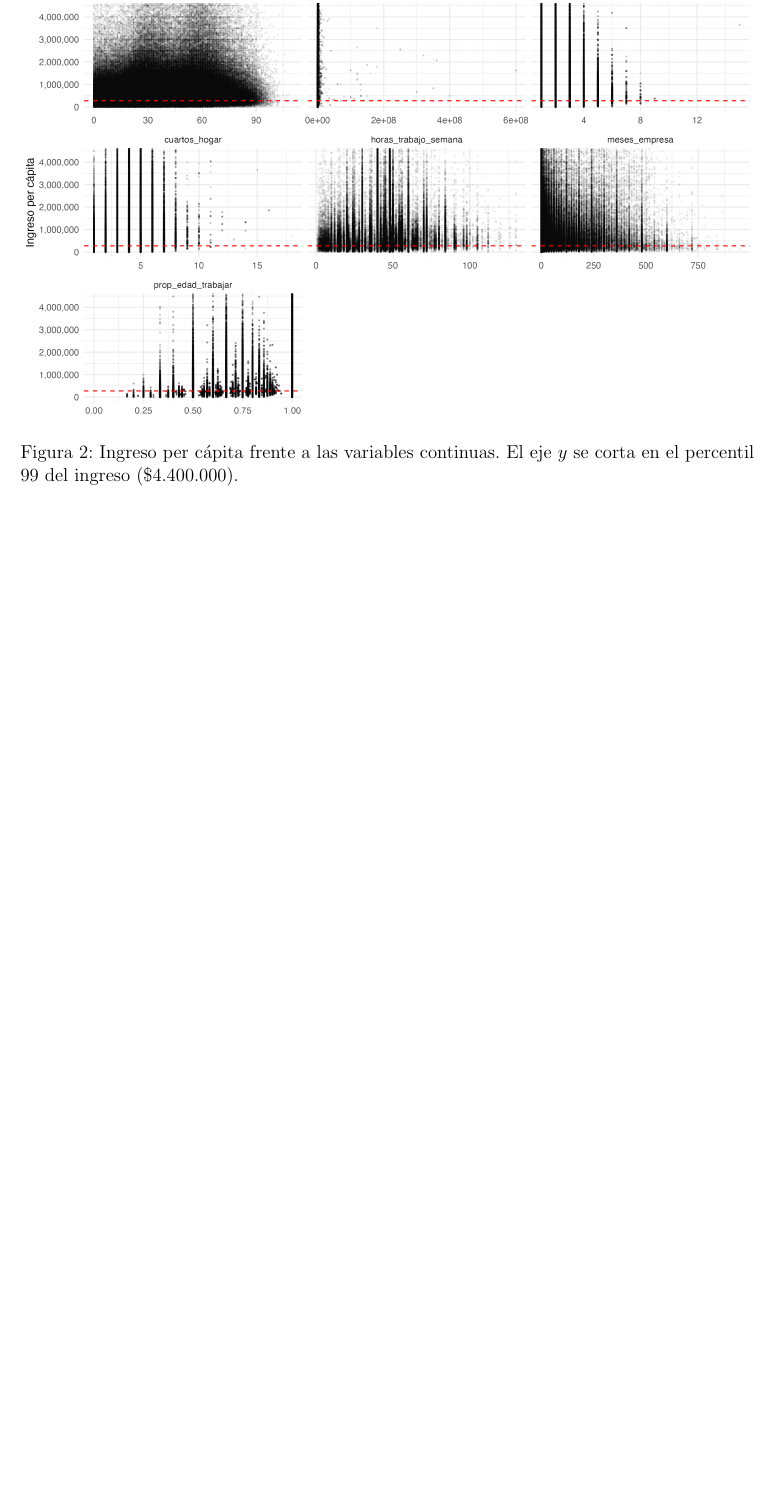
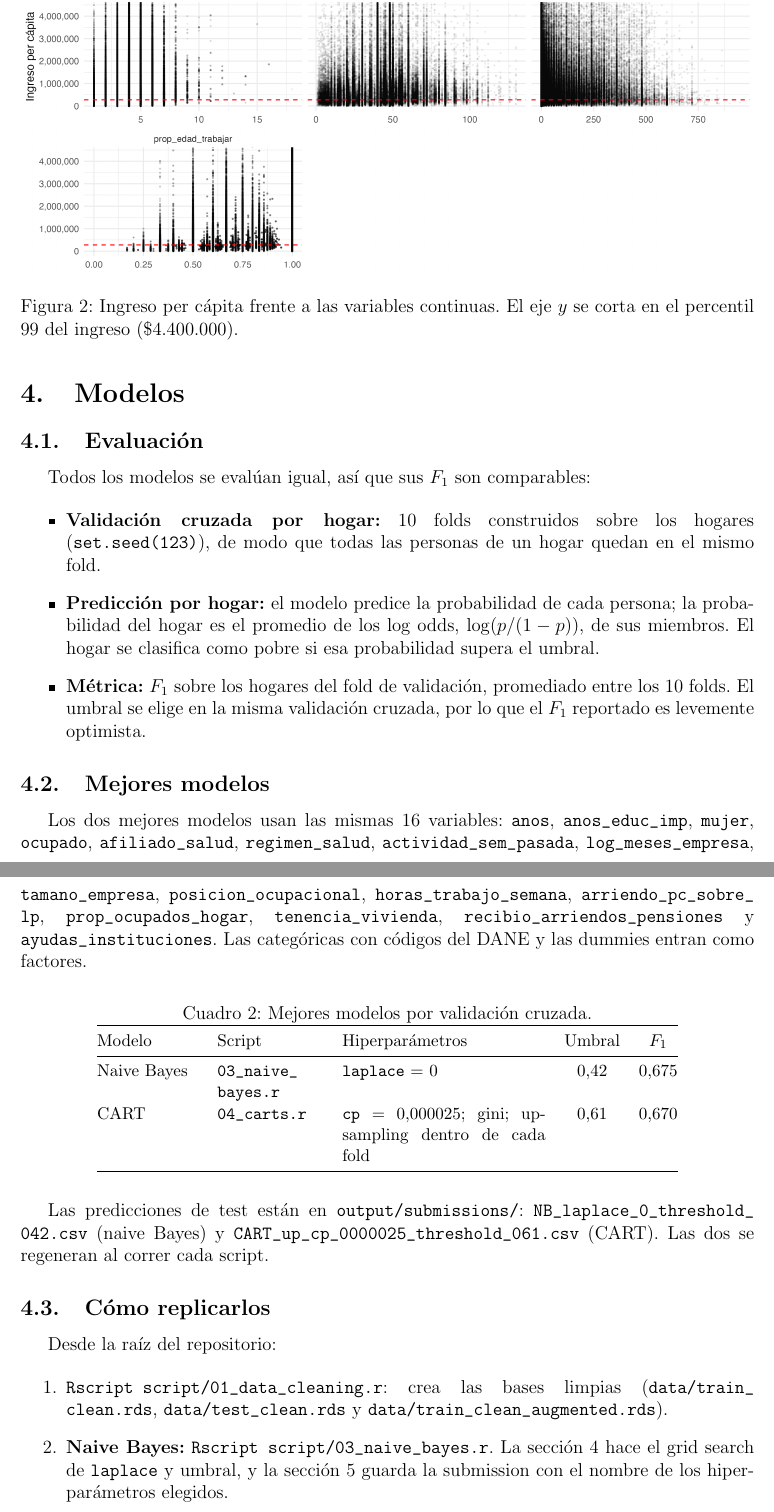
Before and after one commit to SamuelSuaV/Problem-Set-2-Predicting-Poverty, a LaTeX document (latex/resultados.tex): part of page 4 of 4 before the commit and two parts of pages 4 and 5 of 6 after it, the two joined at a grey line, cut so that both start at the same text, the shorter picture padded with empty space. The pictures show the PDF file latex/resultados.pdf that the author committed with the source.

Commit message:
Completed CARTS and started XGBoost

```diff
--- a/latex/resultados.tex
+++ b/latex/resultados.tex
@@ -55,3 +58,71 @@ por dominio, por lo que se usa la mediana como referencia.
   \label{fig:continuas}
 \end{figure}
 
+\section{Modelos}
+\sloppy
+
+\subsection{Evaluación}
+
+Todos los modelos se evalúan igual, así que sus $F_1$ son comparables:
+
+\begin{itemize}
+  \item \textbf{Validación cruzada por hogar:} 10 folds construidos sobre los
+    hogares (\texttt{set.seed(123)}), de modo que todas las personas de un
+    hogar quedan en el mismo fold.
+  \item \textbf{Predicción por hogar:} el modelo predice la probabilidad de
+    cada persona; la probabilidad del hogar es el promedio de los log odds,
+    $\log(p/(1-p))$, de sus miembros. El hogar se clasifica como pobre si esa
+    probabilidad supera el umbral.
+  \item \textbf{Métrica:} $F_1$ sobre los hogares del fold de validación,
+    promediado entre los 10 folds. El umbral se elige en la misma validación
+    cruzada, por lo que el $F_1$ reportado es levemente optimista.
+\end{itemize}
+
+\subsection{Mejores modelos}
+
+Los dos mejores modelos usan las mismas 16 variables:
+\texttt{anos}, \texttt{anos\_educ\_imp}, \texttt{mujer}, \texttt{ocupado},
+\texttt{afiliado\_salud}, \texttt{regimen\_salud},
+\texttt{actividad\_sem\_pasada}, \texttt{log\_meses\_empresa},
+\texttt{tamano\_empresa}, \texttt{posicion\_ocupacional},
+\texttt{horas\_trabajo\_semana}, \texttt{arriendo\_pc\_sobre\_lp},
+\texttt{prop\_ocupados\_hogar}, \texttt{tenencia\_vivienda},
+\texttt{recibio\_arriendos\_pensiones} y \texttt{ayudas\_instituciones}.
+Las categóricas con códigos del DANE y las dummies entran como factores.
+
+\begin{table}[H]
+  \centering
+  \small
+  \caption{Mejores modelos por validación cruzada.}
+  \label{tab:modelos}
+  \begin{tabular}{@{}p{2.3cm}p{2.4cm}p{4.6cm}cc@{}}
+    \toprule
+    Modelo & Script & Hiperparámetros & Umbral & $F_1$ \\
+    \midrule
+    Naive Bayes & \texttt{03\_naive\_bayes.r} & \texttt{laplace} = 0 & 0,42 & 0,675 \\
+    CART & \texttt{04\_carts.r} & \texttt{cp} = 0,000025; gini; up-sampling
+      dentro de cada fold & 0,61 & 0,670 \\
+    \bottomrule
+  \end{tabular}
+\end{table}
+
+Las predicciones de test están en \texttt{output/submissions/}:
+\texttt{NB\_laplace\_0\_threshold\_042.csv} (naive Bayes) y
+\texttt{CART\_up\_cp\_0000025\_threshold\_061.csv} (CART). Las dos se
+regeneran al correr cada script.
+
+\subsection{Cómo replicarlos}
+
+Desde la raíz del repositorio:
+
+\begin{enumerate}
+  \item \texttt{Rscript script/01\_data\_cleaning.r}: crea las bases limpias
+    (\texttt{data/train\_clean.rds}, \texttt{data/test\_clean.rds} y
+    \texttt{data/train\_clean\_augmented.rds}).
+  \item \textbf{Naive Bayes:} \texttt{Rscript script/03\_naive\_bayes.r}. La
+    sección 4 hace el grid search de \texttt{laplace} y umbral, y la sección 5
+    guarda la submission con el nombre de los hiperparámetros elegidos.
+  \item \textbf{CART:} \texttt{Rscript script/04\_carts.r}. La sección 4
+    estima \verb|cv_arbol(x1, "up")|, que elige \texttt{cp} y umbral por
+    validación cruzada; la sección 5 guarda la submission.
+\end{enumerate}
@@ -57,0 +151,23 @@ por dominio, por lo que se usa la mediana como referencia.
+\begin{table}[H]
+  \centering
+  \small
+  \caption{Importancia de las variables (reducción de impureza, suma 100).}
+  \label{tab:importancia}
+  \begin{tabular}{@{}lcc@{}}
+    \toprule
+    Variable & rpart & Cortes principales \\
+    \midrule
+    \texttt{prop\_ocupados\_hogar}  & 29,5 & 21,6 \\
+    \texttt{arriendo\_pc\_sobre\_lp} & 17,5 & 15,6 \\
+    \texttt{educ\_max\_adultos}     & 10,6 & 21,4 \\
+    \texttt{linea\_pobreza}         &  9,8 &  8,7 \\
+    \texttt{cuartos\_dormir}        &  5,6 &  0,4 \\
+    \texttt{regimen\_salud}         &  4,5 & 15,2 \\
+    \texttt{anos\_educ\_imp}        &  3,9 &  0,2 \\
+    \texttt{prop\_dependientes}     &  3,5 &  0,3 \\
+    \texttt{personas\_hogar}        &  3,3 &  0,6 \\
+    \texttt{anos}                  &  2,0 &  0,9 \\
+    \texttt{tenencia\_vivienda}     &  1,6 &  5,3 \\
+    \bottomrule
+  \end{tabular}
+\end{table}
```
Also changed, not shown: CLAUDE.md (+6 -2 lines), latex/resultados.pdf, latex/resultados.tex (33 more changed lines), 24 other files.
